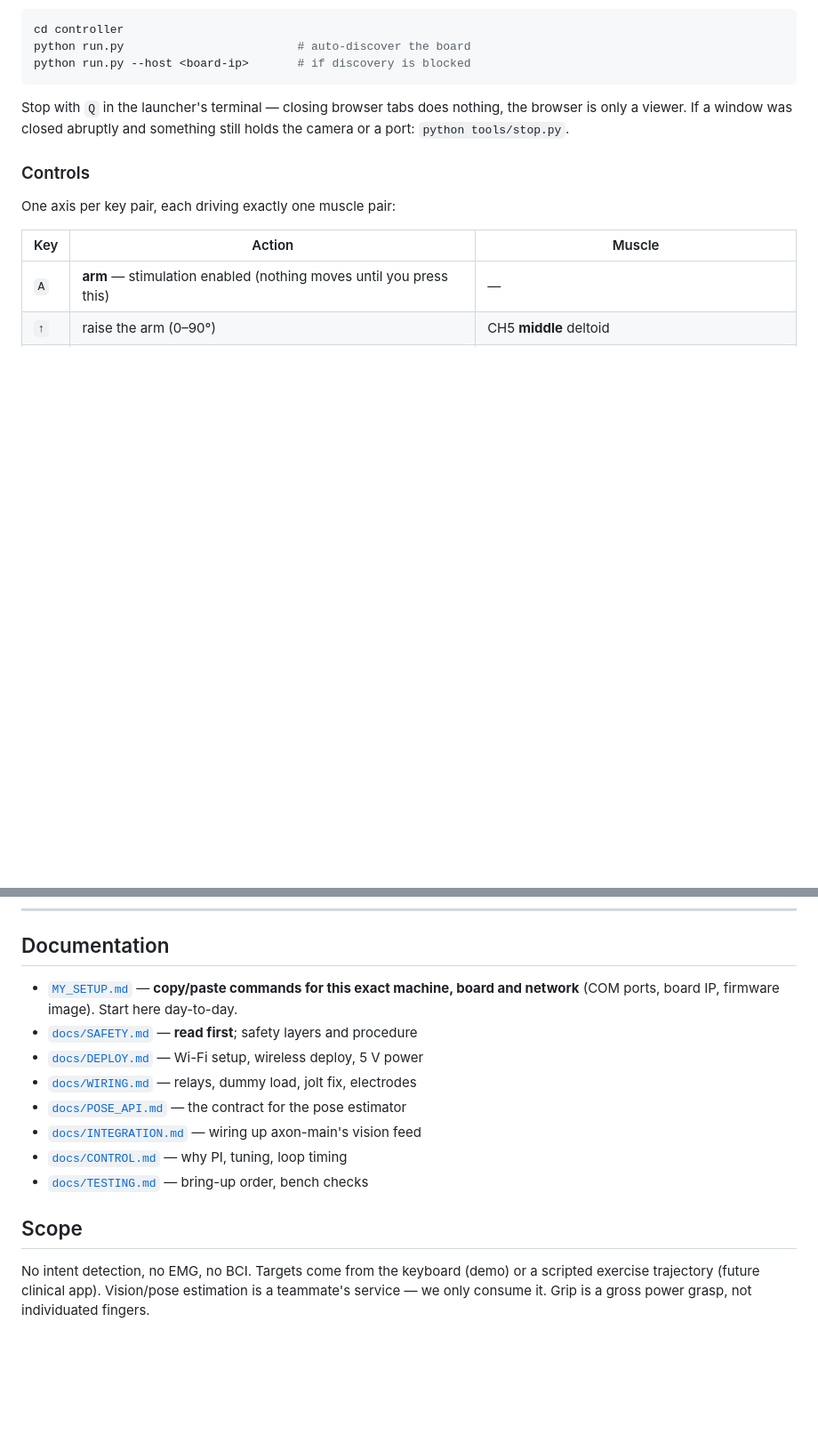
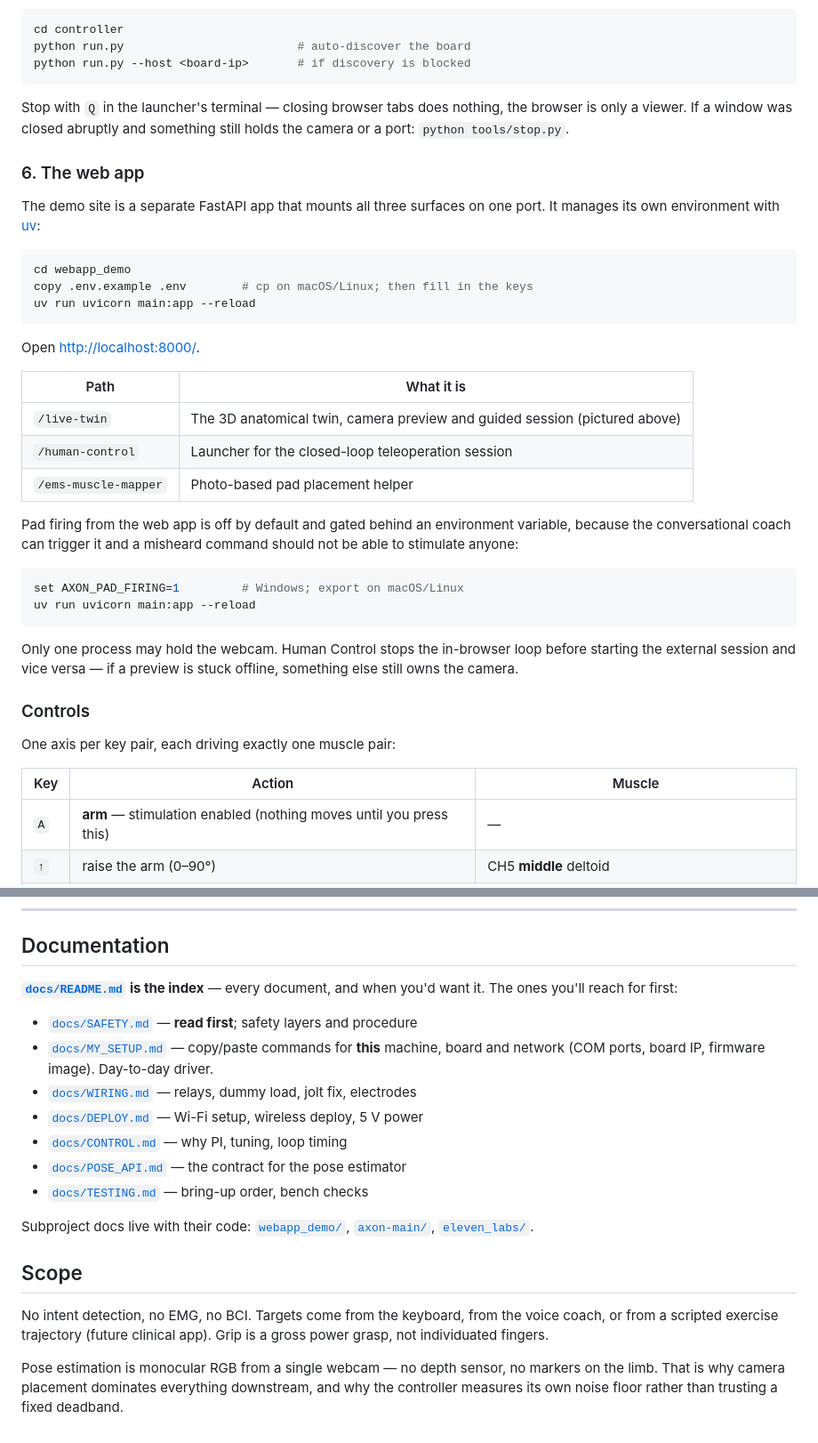
Before and after one commit to atiladeokegab/axon, a Markdown page: README.md, 2 parts joined by grey strips. Shown at 89% size. GitHub-like rendering; blank space fills up the shorter version.

````diff
--- a/README.md
+++ b/README.md
@@ -256,6 +276,38 @@ Stop with `Q` in the launcher's terminal — closing browser tabs does nothing,
 the browser is only a viewer. If a window was closed abruptly and something
 still holds the camera or a port: `python tools/stop.py`.
 
+### 6. The web app
+
+The demo site is a separate FastAPI app that mounts all three surfaces on one
+port. It manages its own environment with [uv](https://docs.astral.sh/uv/):
+
+```bash
+cd webapp_demo
+copy .env.example .env        # cp on macOS/Linux; then fill in the keys
+uv run uvicorn main:app --reload
+```
+
+Open <http://localhost:8000/>.
+
+| Path | What it is |
+|---|---|
+| `/live-twin` | The 3D anatomical twin, camera preview and guided session (pictured above) |
+| `/human-control` | Launcher for the closed-loop teleoperation session |
+| `/ems-muscle-mapper` | Photo-based pad placement helper |
+
+Pad firing from the web app is off by default and gated behind an environment
+variable, because the conversational coach can trigger it and a misheard
+command should not be able to stimulate anyone:
+
+```bash
+set AXON_PAD_FIRING=1         # Windows; export on macOS/Linux
+uv run uvicorn main:app --reload
+```
+
+Only one process may hold the webcam. Human Control stops the in-browser loop
+before starting the external session and vice versa — if a preview is stuck
+offline, something else still owns the camera.
+
 ### Controls
 
 One axis per key pair, each driving exactly one muscle pair:
@@ -365,19 +417,28 @@ for electrode placement.
 
 ## Documentation
 
-- [`MY_SETUP.md`](MY_SETUP.md) — **copy/paste commands for this exact machine,
-  board and network** (COM ports, board IP, firmware image). Start here day-to-day.
+**[`docs/README.md`](docs/README.md) is the index** — every document, and when
+you'd want it. The ones you'll reach for first:
+
 - [`docs/SAFETY.md`](docs/SAFETY.md) — **read first**; safety layers and procedure
+- [`docs/MY_SETUP.md`](docs/MY_SETUP.md) — copy/paste commands for **this** machine,
+  board and network (COM ports, board IP, firmware image). Day-to-day driver.
+- [`docs/WIRING.md`](docs/WIRING.md) — relays, dummy load, jolt fix, electrodes
 - [`docs/DEPLOY.md`](docs/DEPLOY.md) — Wi-Fi setup, wireless deploy, 5 V power
-- [`docs/WIRING.md`](docs/WIRING.md) — relays, dummy load, jolt fix, electrodes
+- [`docs/CONTROL.md`](docs/CONTROL.md) — why PI, tuning, loop timing
 - [`docs/POSE_API.md`](docs/POSE_API.md) — the contract for the pose estimator
-- [`docs/INTEGRATION.md`](docs/INTEGRATION.md) — wiring up axon-main's vision feed
-- [`docs/CONTROL.md`](docs/CONTROL.md) — why PI, tuning, loop timing
 - [`docs/TESTING.md`](docs/TESTING.md) — bring-up order, bench checks
+
+Subproject docs live with their code: [`webapp_demo/`](webapp_demo/README.md),
+[`axon-main/`](axon-main/README.md), [`eleven_labs/`](eleven_labs/README.md).
 
 ## Scope
 
-No intent detection, no EMG, no BCI. Targets come from the keyboard (demo) or
-a scripted exercise trajectory (future clinical app). Vision/pose estimation is
-a teammate's service — we only consume it. Grip is a gross power grasp, not
-individuated fingers.
+No intent detection, no EMG, no BCI. Targets come from the keyboard, from the
+voice coach, or from a scripted exercise trajectory (future clinical app). Grip
+is a gross power grasp, not individuated fingers.
+
+Pose estimation is monocular RGB from a single webcam — no depth sensor, no
+markers on the limb. That is why camera placement dominates everything
+downstream, and why the controller measures its own noise floor rather than
+trusting a fixed deadband.
````
Also changed, not shown: other parts of README.md (+36 -16 lines), docs/MY_SETUP.md (renamed from MY_SETUP.md, +2 -2 lines), docs/README.md (added, +58 -0 lines), demo_lib/live_twin_demo.png (added), docs/BUILD_CONTEXT.md (renamed from Closed_Loop_Build_Context.md), docs/CODE_REVIEW.md (renamed from CODE_REVIEW.md), docs/FEASIBILITY.md (renamed from Control_Feasibility_Memo.md), docs/PITCH_DECK.md (renamed from Pitch_Deck_Prompt.md), 2 other files.
